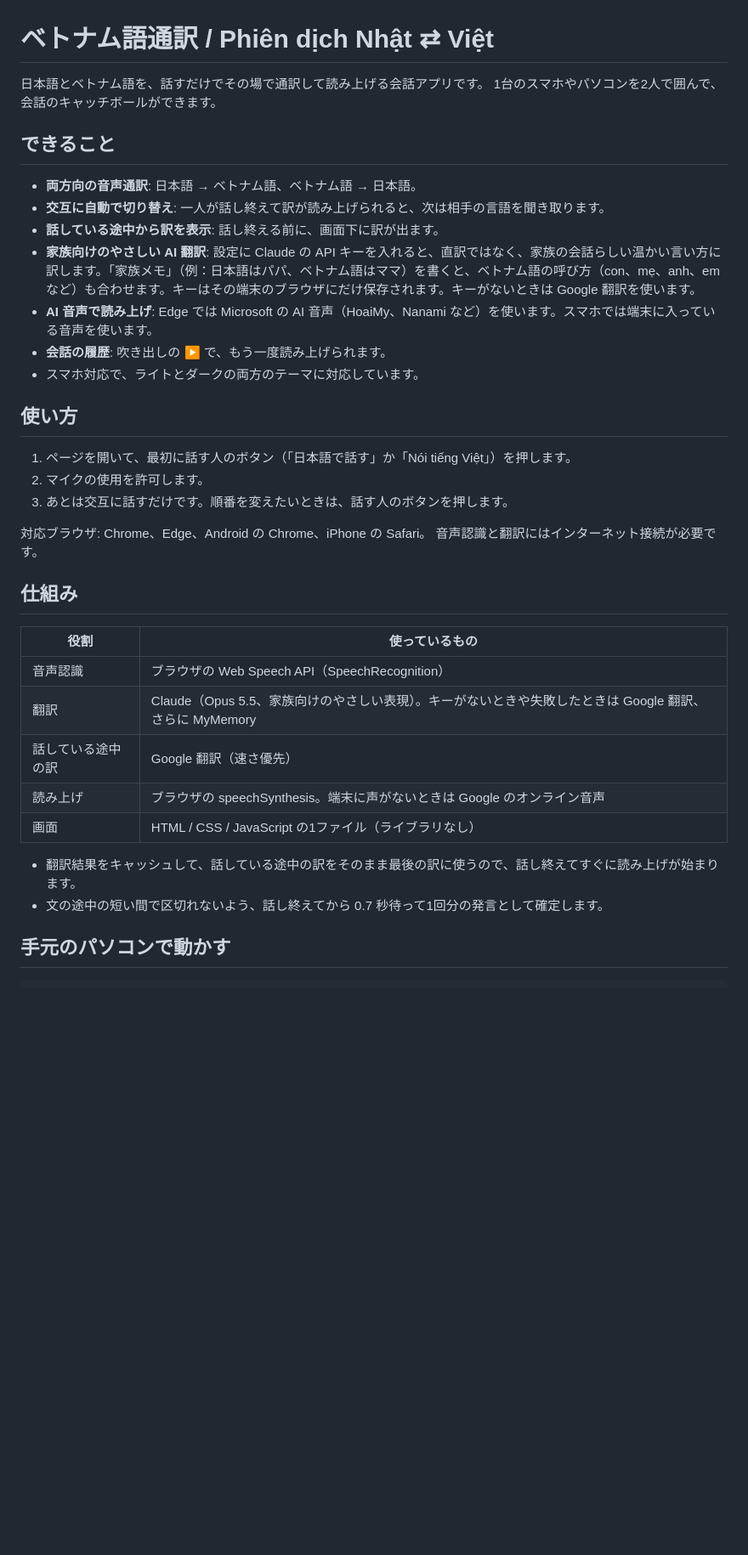
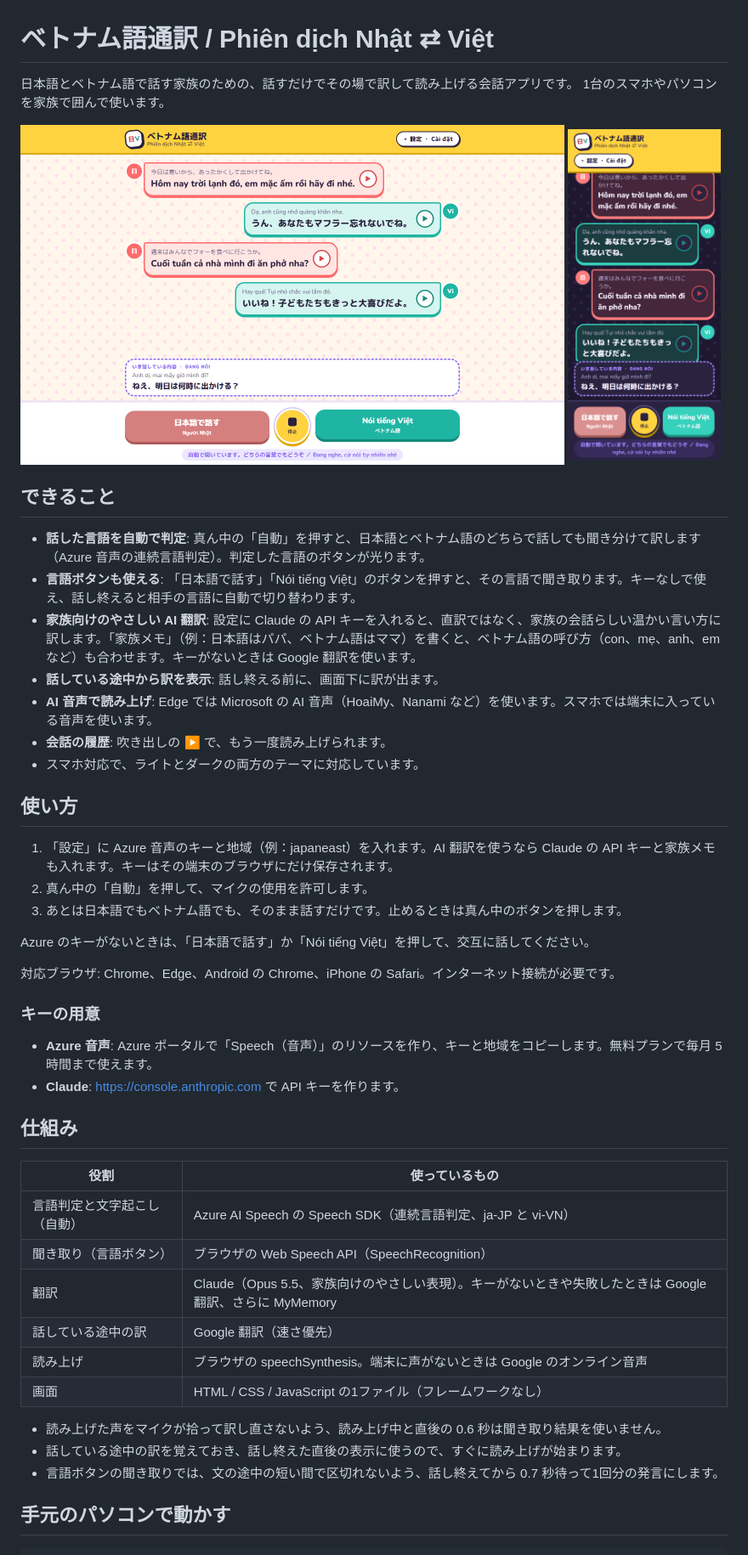
Before and after one commit to katsunoshinutsumi/vietnamese-interpreter, a Markdown page: README.md, the part around one of its changes. Shown at 85% size. Rendered like a GitHub page; pictures changed too: docs/screenshots/desktop-light.png (added), docs/screenshots/phone-dark.png (added); blank space fills up the shorter version.

```diff
--- a/README.md
+++ b/README.md
@@ -1,39 +1,52 @@
 # ベトナム語通訳 / Phiên dịch Nhật ⇄ Việt
 
-日本語とベトナム語を、話すだけでその場で通訳して読み上げる会話アプリです。
-1台のスマホやパソコンを2人で囲んで、会話のキャッチボールができます。
+日本語とベトナム語で話す家族のための、話すだけでその場で訳して読み上げる会話アプリです。
+1台のスマホやパソコンを家族で囲んで使います。
+
+<p>
+  <img src="docs/screenshots/desktop-light.png" alt="パソコンで開いた通訳アプリ" width="640">
+  <img src="docs/screenshots/phone-dark.png" alt="スマホで開いた通訳アプリ" width="180">
+</p>
 
 ## できること
 
-- **両方向の音声通訳**: 日本語 → ベトナム語、ベトナム語 → 日本語。
-- **交互に自動で切り替え**: 一人が話し終えて訳が読み上げられると、次は相手の言語を聞き取ります。
+- **話した言語を自動で判定**: 真ん中の「自動」を押すと、日本語とベトナム語のどちらで話しても聞き分けて訳します（Azure 音声の連続言語判定）。判定した言語のボタンが光ります。
+- **言語ボタンも使える**: 「日本語で話す」「Nói tiếng Việt」のボタンを押すと、その言語で聞き取ります。キーなしで使え、話し終えると相手の言語に自動で切り替わります。
+- **家族向けのやさしい AI 翻訳**: 設定に Claude の API キーを入れると、直訳ではなく、家族の会話らしい温かい言い方に訳します。「家族メモ」（例：日本語はパパ、ベトナム語はママ）を書くと、ベトナム語の呼び方（con、mẹ、anh、em など）も合わせます。キーがないときは Google 翻訳を使います。
 - **話している途中から訳を表示**: 話し終える前に、画面下に訳が出ます。
-- **家族向けのやさしい AI 翻訳**: 設定に Claude の API キーを入れると、直訳ではなく、家族の会話らしい温かい言い方に訳します。「家族メモ」（例：日本語はパパ、ベトナム語はママ）を書くと、ベトナム語の呼び方（con、mẹ、anh、em など）も合わせます。キーはその端末のブラウザにだけ保存されます。キーがないときは Google 翻訳を使います。
 - **AI 音声で読み上げ**: Edge では Microsoft の AI 音声（HoaiMy、Nanami など）を使います。スマホでは端末に入っている音声を使います。
 - **会話の履歴**: 吹き出しの ▶ で、もう一度読み上げられます。
 - スマホ対応で、ライトとダークの両方のテーマに対応しています。
 
 ## 使い方
 
-1. ページを開いて、最初に話す人のボタン（「日本語で話す」か「Nói tiếng Việt」）を押します。
-2. マイクの使用を許可します。
-3. あとは交互に話すだけです。順番を変えたいときは、話す人のボタンを押します。
+1. 「設定」に Azure 音声のキーと地域（例：japaneast）を入れます。AI 翻訳を使うなら Claude の API キーと家族メモも入れます。キーはその端末のブラウザにだけ保存されます。
+2. 真ん中の「自動」を押して、マイクの使用を許可します。
+3. あとは日本語でもベトナム語でも、そのまま話すだけです。止めるときは真ん中のボタンを押します。
 
-対応ブラウザ: Chrome、Edge、Android の Chrome、iPhone の Safari。
-音声認識と翻訳にはインターネット接続が必要です。
+Azure のキーがないときは、「日本語で話す」か「Nói tiếng Việt」を押して、交互に話してください。
+
+対応ブラウザ: Chrome、Edge、Android の Chrome、iPhone の Safari。インターネット接続が必要です。
+
+### キーの用意
+
+- **Azure 音声**: Azure ポータルで「Speech（音声）」のリソースを作り、キーと地域をコピーします。無料プランで毎月 5 時間まで使えます。
+- **Claude**: https://console.anthropic.com で API キーを作ります。
 
 ## 仕組み
 
 | 役割 | 使っているもの |
 | --- | --- |
-| 音声認識 | ブラウザの Web Speech API（SpeechRecognition） |
+| 言語判定と文字起こし（自動） | Azure AI Speech の Speech SDK（連続言語判定、ja-JP と vi-VN） |
+| 聞き取り（言語ボタン） | ブラウザの Web Speech API（SpeechRecognition） |
 | 翻訳 | Claude（Opus 5.5、家族向けのやさしい表現）。キーがないときや失敗したときは Google 翻訳、さらに MyMemory |
 | 話している途中の訳 | Google 翻訳（速さ優先） |
 | 読み上げ | ブラウザの speechSynthesis。端末に声がないときは Google のオンライン音声 |
-| 画面 | HTML / CSS / JavaScript の1ファイル（ライブラリなし） |
+| 画面 | HTML / CSS / JavaScript の1ファイル（フレームワークなし） |
 
-- 翻訳結果をキャッシュして、話している途中の訳をそのまま最後の訳に使うので、話し終えてすぐに読み上げが始まります。
-- 文の途中の短い間で区切れないよう、話し終えてから 0.7 秒待って1回分の発言として確定します。
+- 読み上げた声をマイクが拾って訳し直さないよう、読み上げ中と直後の 0.6 秒は聞き取り結果を使いません。
+- 話している途中の訳を覚えておき、話し終えた直後の表示に使うので、すぐに読み上げが始まります。
+- 言語ボタンの聞き取りでは、文の途中の短い間で区切れないよう、話し終えてから 0.7 秒待って1回分の発言にします。
 
 ## 手元のパソコンで動かす
 
```
Also changed, not shown: other parts of README.md (+7 -1 lines), docs/screenshots/desktop-dark.png (added), docs/screenshots/phone-light.png (added), 3 other files.
